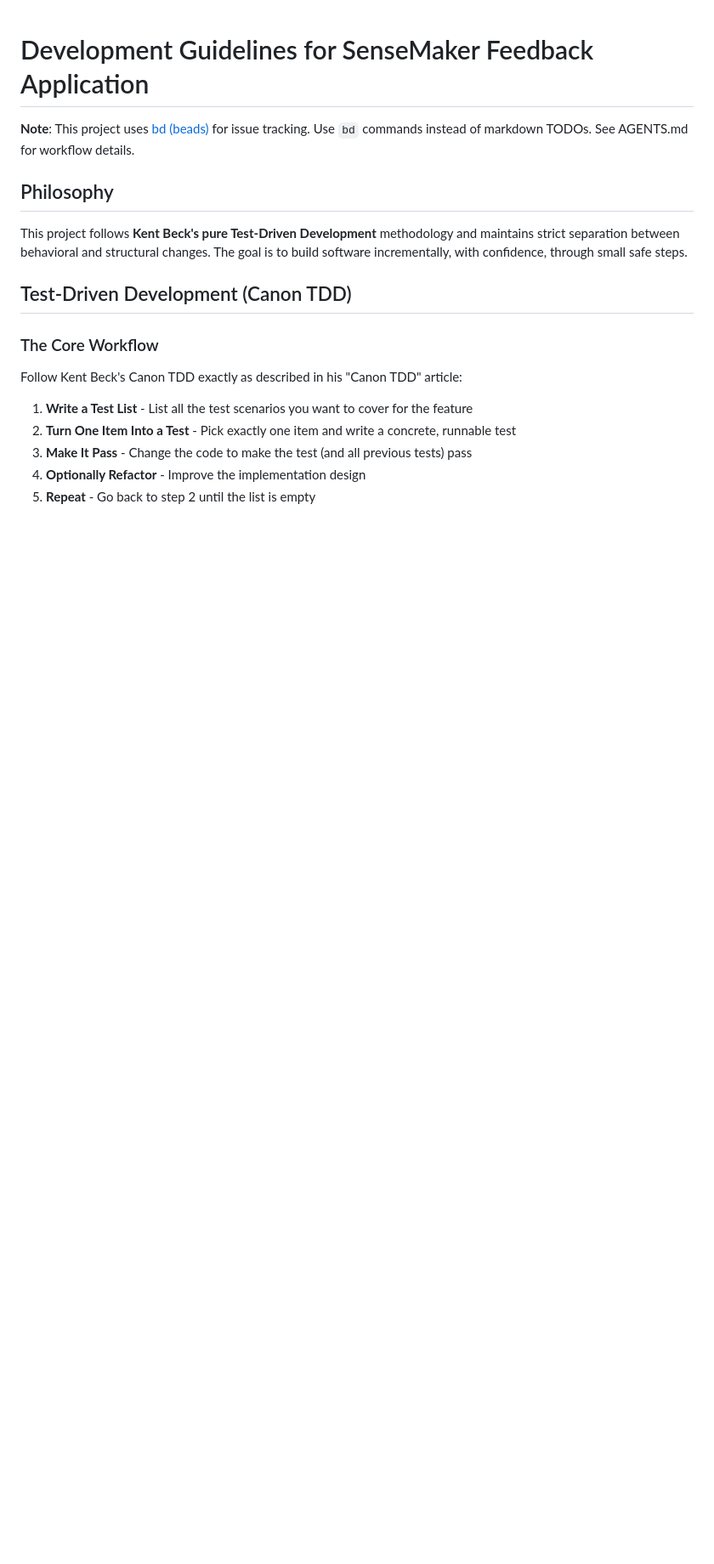
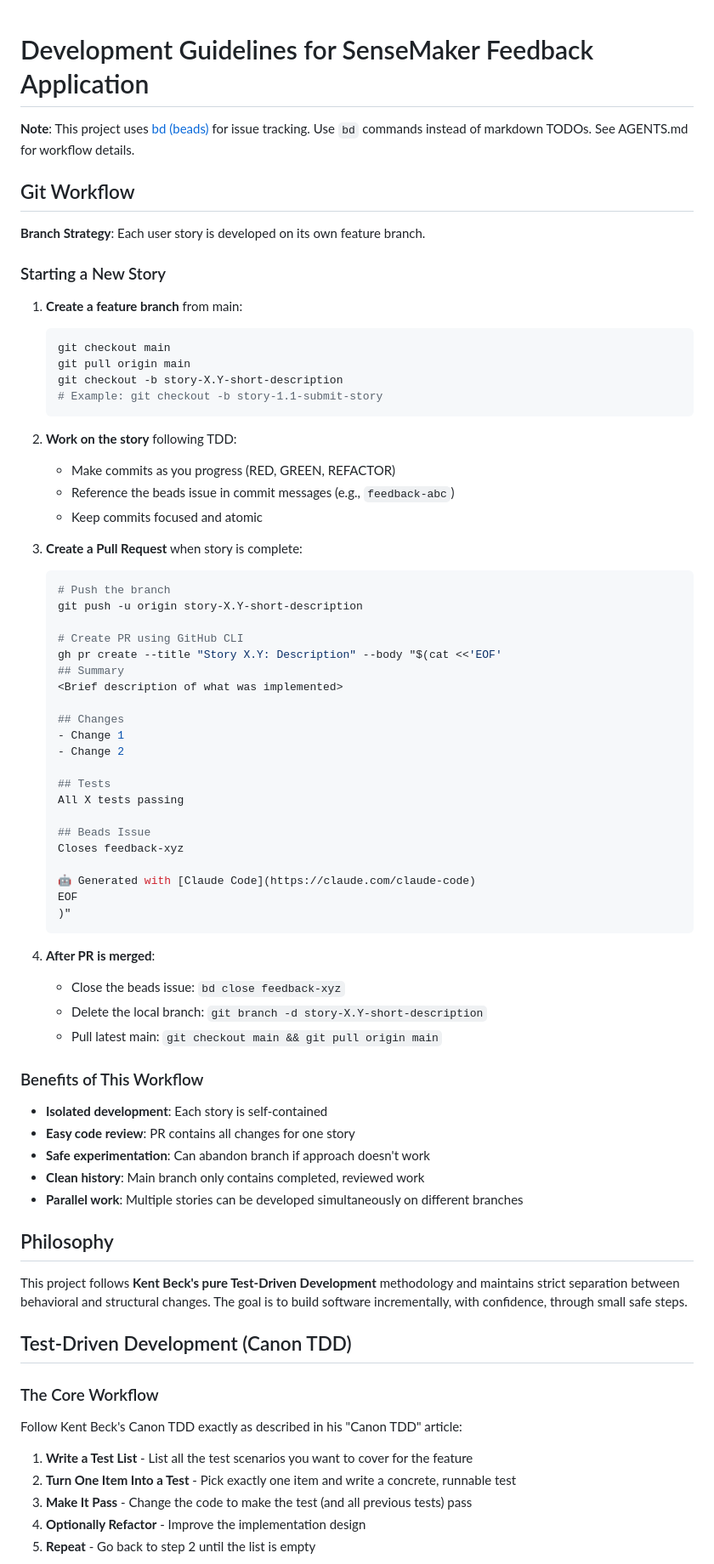
Before and after one commit to RutgerBos/feedback, a Markdown page: CLAUDE.md, the part around the change. Shown at 85% size. Rendered like a GitHub page; blank space fills up the shorter version.

Commit message:
DOCS: Add Git workflow with feature branches and PRs

````diff
--- a/CLAUDE.md
+++ b/CLAUDE.md
@@ -1,6 +1,63 @@
 # Development Guidelines for SenseMaker Feedback Application
 
 **Note**: This project uses [bd (beads)](https://github.com/steveyegge/beads) for issue tracking. Use `bd` commands instead of markdown TODOs. See AGENTS.md for workflow details.
+
+## Git Workflow
+
+**Branch Strategy**: Each user story is developed on its own feature branch.
+
+### Starting a New Story
+
+1. **Create a feature branch** from main:
+   ```bash
+   git checkout main
+   git pull origin main
+   git checkout -b story-X.Y-short-description
+   # Example: git checkout -b story-1.1-submit-story
+   ```
+
+2. **Work on the story** following TDD:
+   - Make commits as you progress (RED, GREEN, REFACTOR)
+   - Reference the beads issue in commit messages (e.g., `feedback-abc`)
+   - Keep commits focused and atomic
+
+3. **Create a Pull Request** when story is complete:
+   ```bash
+   # Push the branch
+   git push -u origin story-X.Y-short-description
+
+   # Create PR using GitHub CLI
+   gh pr create --title "Story X.Y: Description" --body "$(cat <<'EOF'
+   ## Summary
+   <Brief description of what was implemented>
+
+   ## Changes
+   - Change 1
+   - Change 2
+
+   ## Tests
+   All X tests passing
+
+   ## Beads Issue
+   Closes feedback-xyz
+
+   🤖 Generated with [Claude Code](https://claude.com/claude-code)
+   EOF
+   )"
+   ```
+
+4. **After PR is merged**:
+   - Close the beads issue: `bd close feedback-xyz`
+   - Delete the local branch: `git branch -d story-X.Y-short-description`
+   - Pull latest main: `git checkout main && git pull origin main`
+
+### Benefits of This Workflow
+
+- **Isolated development**: Each story is self-contained
+- **Easy code review**: PR contains all changes for one story
+- **Safe experimentation**: Can abandon branch if approach doesn't work
+- **Clean history**: Main branch only contains completed, reviewed work
+- **Parallel work**: Multiple stories can be developed simultaneously on different branches
 
 ## Philosophy
 
````
